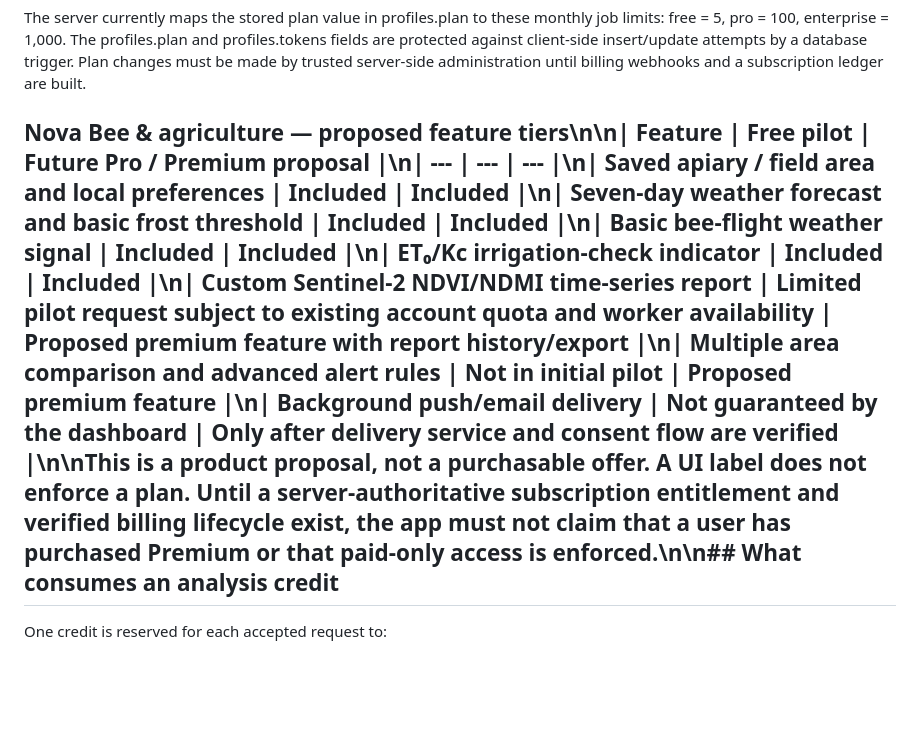
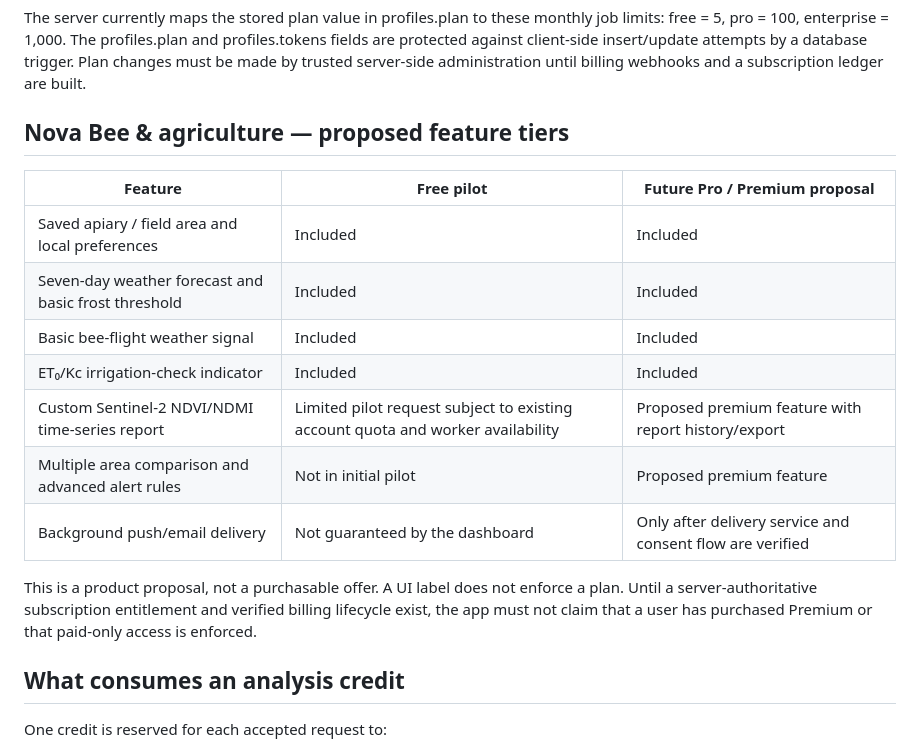
Before and after one commit to Nexora88/nova-forest-ai, a Markdown page: docs/SAAS_LIMITS_AND_PRICING.md, the part around the change. GitHub-like rendering; blank space fills up the shorter version.

Commit message:
Fix feature tier documentation formatting

```diff
--- a/docs/SAAS_LIMITS_AND_PRICING.md
+++ b/docs/SAAS_LIMITS_AND_PRICING.md
@@ -12,7 +12,21 @@ Status: **pilot metering is implemented for queued satellite/GIS jobs; payments
 
 The server currently maps the stored plan value in profiles.plan to these monthly job limits: free = 5, pro = 100, enterprise = 1,000. The profiles.plan and profiles.tokens fields are protected against client-side insert/update attempts by a database trigger. Plan changes must be made by trusted server-side administration until billing webhooks and a subscription ledger are built.
 
-## Nova Bee & agriculture — proposed feature tiers\n\n| Feature | Free pilot | Future Pro / Premium proposal |\n| --- | --- | --- |\n| Saved apiary / field area and local preferences | Included | Included |\n| Seven-day weather forecast and basic frost threshold | Included | Included |\n| Basic bee-flight weather signal | Included | Included |\n| ET₀/Kc irrigation-check indicator | Included | Included |\n| Custom Sentinel-2 NDVI/NDMI time-series report | Limited pilot request subject to existing account quota and worker availability | Proposed premium feature with report history/export |\n| Multiple area comparison and advanced alert rules | Not in initial pilot | Proposed premium feature |\n| Background push/email delivery | Not guaranteed by the dashboard | Only after delivery service and consent flow are verified |\n\nThis is a product proposal, not a purchasable offer. A UI label does not enforce a plan. Until a server-authoritative subscription entitlement and verified billing lifecycle exist, the app must not claim that a user has purchased Premium or that paid-only access is enforced.\n\n## What consumes an analysis credit
+## Nova Bee & agriculture — proposed feature tiers
+
+| Feature | Free pilot | Future Pro / Premium proposal |
+| --- | --- | --- |
+| Saved apiary / field area and local preferences | Included | Included |
+| Seven-day weather forecast and basic frost threshold | Included | Included |
+| Basic bee-flight weather signal | Included | Included |
+| ET₀/Kc irrigation-check indicator | Included | Included |
+| Custom Sentinel-2 NDVI/NDMI time-series report | Limited pilot request subject to existing account quota and worker availability | Proposed premium feature with report history/export |
+| Multiple area comparison and advanced alert rules | Not in initial pilot | Proposed premium feature |
+| Background push/email delivery | Not guaranteed by the dashboard | Only after delivery service and consent flow are verified |
+
+This is a product proposal, not a purchasable offer. A UI label does not enforce a plan. Until a server-authoritative subscription entitlement and verified billing lifecycle exist, the app must not claim that a user has purchased Premium or that paid-only access is enforced.
+
+## What consumes an analysis credit
 
 One credit is reserved for each accepted request to:
 - POST /jobs/ndvi-timeseries
```
